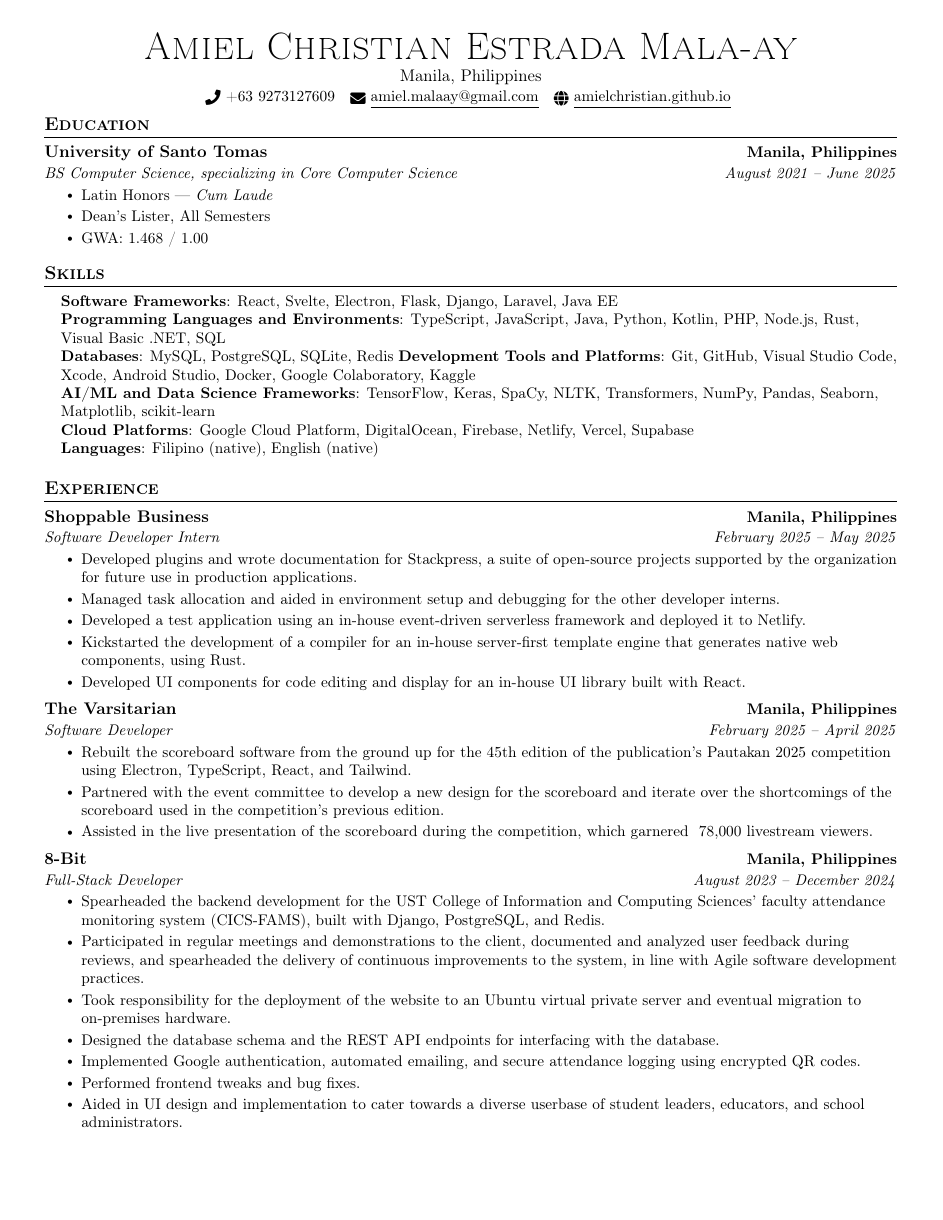
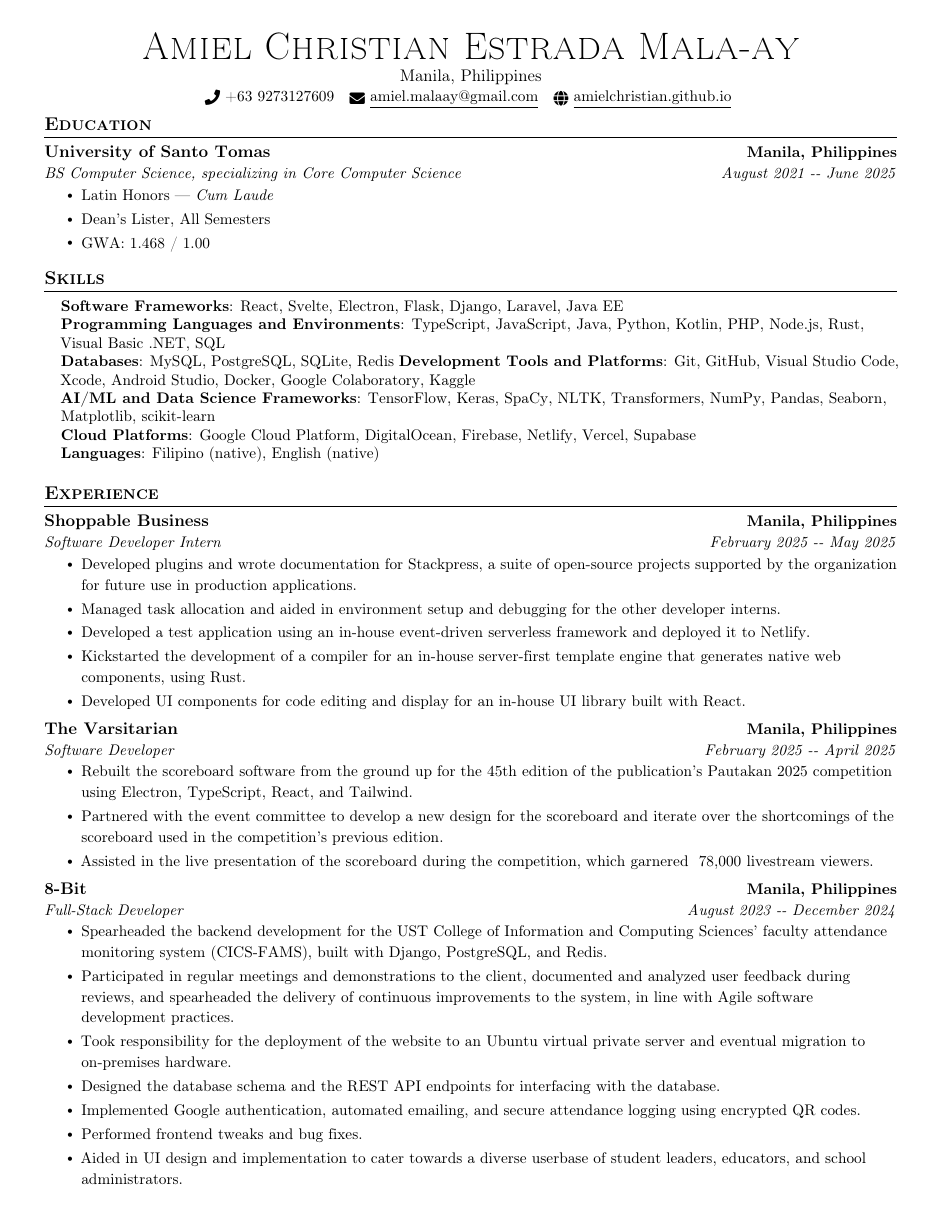
Before and after one commit to amielchristian/cv, a LaTeX CV (Mala-ay - CV.tex): page 1 of 3. Compiled offline with pdfLaTeX.

Commit message:
Remove ligatures

```diff
--- a/Mala-ay - CV.tex
+++ b/Mala-ay - CV.tex
@@ -16,7 +16,11 @@
 \input{glyphtounicode}
 
 % Font options
-\usepackage[T1]{fontenc}
+% Disable typographic ligatures (e.g., fi, fl) for ATS readability
+% and turn off font expansion to avoid issues with non-scalable fonts
+\usepackage{microtype}
+\microtypesetup{expansion=false}
+\DisableLigatures{encoding = *, family = *}
 
 \pagestyle{fancy}
 \fancyhf{} % clear all header and footer fields
```
Also changed, not shown: Mala-ay - CV.pdf.
